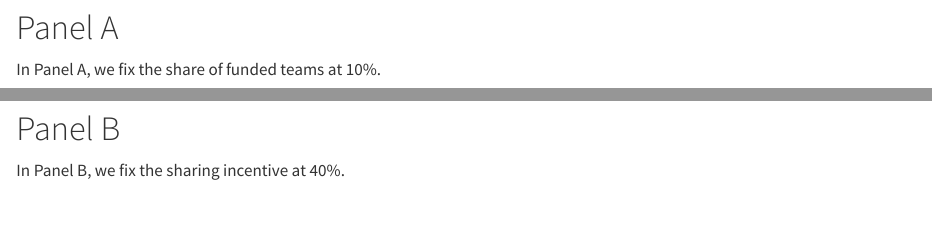
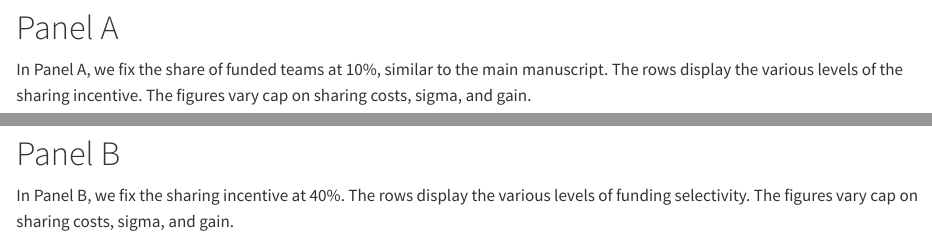
Before and after one commit to tklebel/data-sharing-policies, a Quarto document (analysis/10-Figure-3-sensitivity.qmd): the page in a window 1100 px wide, from 1180 px down, and a second part further down, joined at a grey line. Rendered offline with R 4.5, knitr and Pandoc in place of Quarto, with nearby package versions; some code elsewhere in the file could not run offline.

Commit message:
update sensitivity analysis files
these are old updates from changes I did on the 7th of May but never committed

````diff
--- a/analysis/10-Figure-3-sensitivity.qmd
+++ b/analysis/10-Figure-3-sensitivity.qmd
@@ -158,9 +166,9 @@ the_plot <- function(outcome = c("costs", "sigma", "gain"),
 
 
 # Panel A
-In Panel A, we fix the share of funded teams at 10%.
-
-
+In Panel A, we fix the share of funded teams at 10%, similar to the main
+manuscript. The rows display the various levels of the sharing incentive.
+The figures vary cap on sharing costs, sigma, and gain.
 
 ```{r}
 the_plot("costs")
@@ -174,11 +182,11 @@ the_plot("sigma")
 the_plot("gain")
 ```
 
+# Panel B
+In Panel B, we fix the sharing incentive at 40%. The rows display the various
+levels of funding selectivity. The figures vary cap on sharing costs, sigma,
+and gain.
 
-
-
-# Panel B
-In Panel B, we fix the sharing incentive at 40%.
 
 ```{r}
 the_plot("costs", "B")
````
Also changed, not shown: analysis/10-Figure-3-sensitivity.qmd (10 more changed lines).
